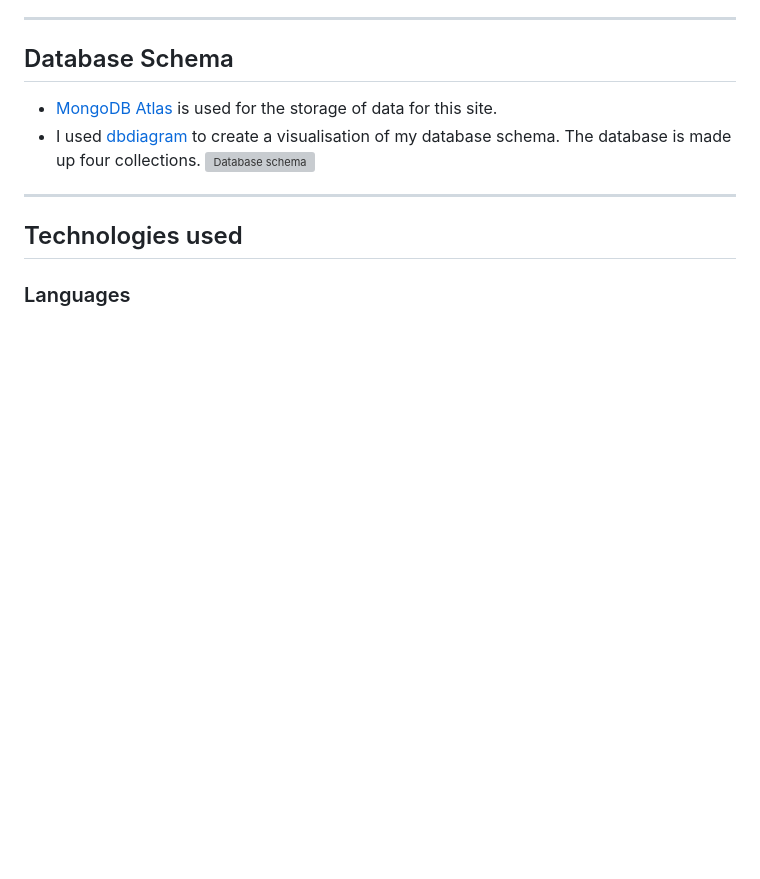
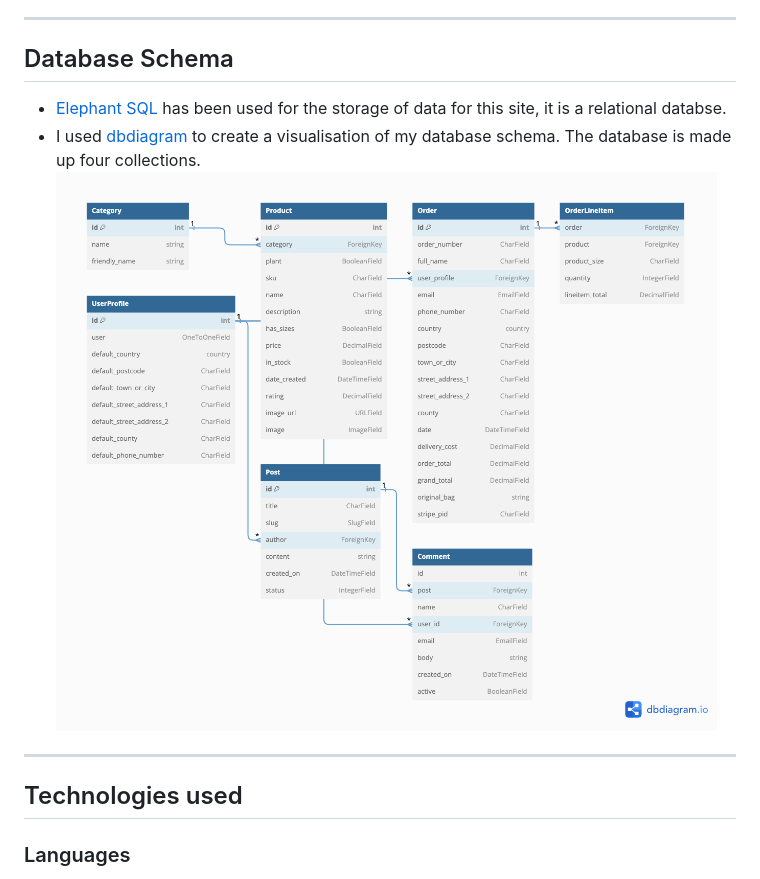
Before and after one commit to bethanyalicehall/e-commerce-ms4, a Markdown page: README.md, the part around the change. GitHub-like rendering; pictures changed too: media/README/db_schema.png (added); blank space fills up the shorter version; grey boxes are pictures that could not be loaded.

Commit message:
Updated database chema info in readme

```diff
--- a/README.md
+++ b/README.md
@@ -224,9 +224,9 @@ More custom features on the profile page, such as profile picture and "About me"
 
 ---
 ## Database Schema
-- [MongoDB Atlas](https://www.mongodb.com/atlas/database) is used for the storage of data for this site.
+- [Elephant SQL](https://www.elephantsql.com/) has been used for the storage of data for this site, it is a relational databse.
 - I used [dbdiagram](https://dbdiagram.io/home) to create a visualisation of my database schema. The database is made up four collections.
-![Database schema](static/img/README/db-schema.png)
+![Database schema](media/README/db_schema.png)
 
 ---
 
```
Also changed, not shown: media-sources.md (+9 -6 lines).
